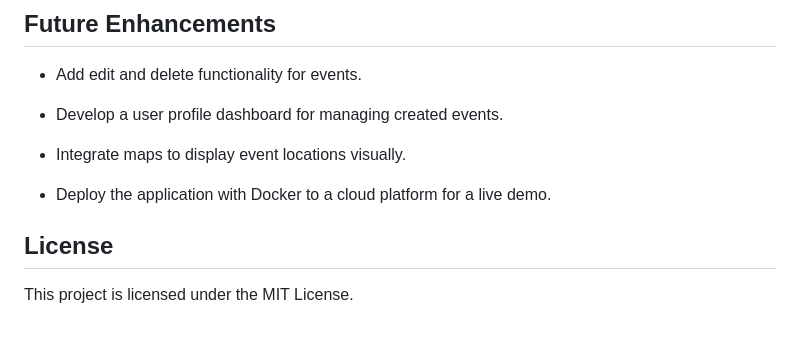
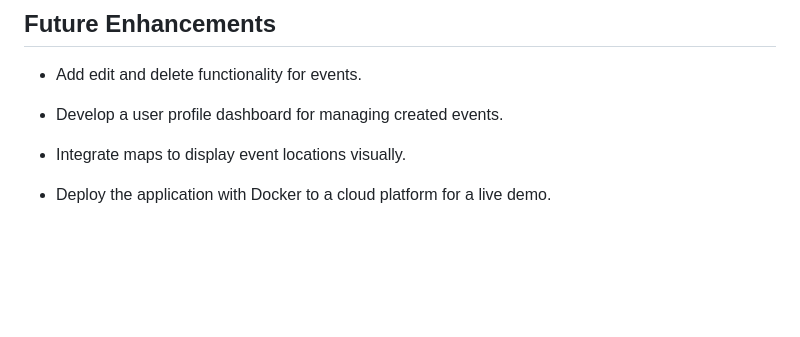
Before and after one commit to codedova/PaddleUp, a Markdown page: README.md, the part around the change. Drawn GitHub-style; blank space fills up the shorter version.

```diff
--- a/README.md
+++ b/README.md
@@ -110,6 +110,3 @@ Search Locations:
 - Integrate maps to display event locations visually.
 
 - Deploy the application with Docker to a cloud platform for a live demo.
-
-## License
-This project is licensed under the MIT License.
```
